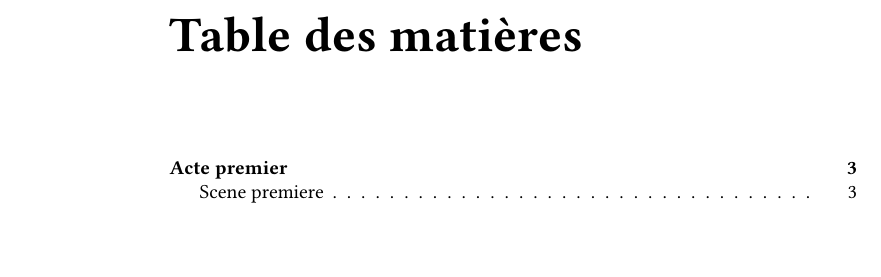
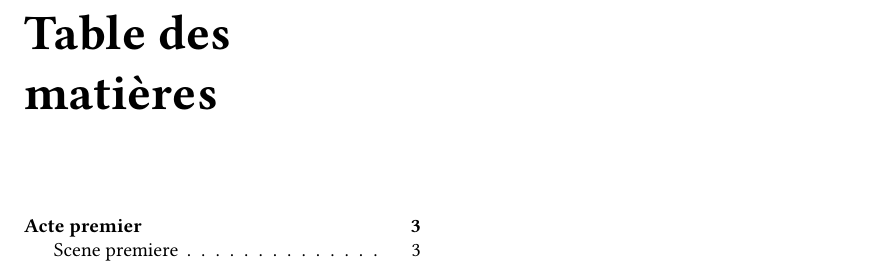
Before and after one commit to gabays/Cours_COSME_2019, a LaTeX book (Intervention-Rouquette/ActeI_scene1.tex): part of page 1 of 6 before the commit and part of page 1 of 10 after it, cut so that both start at the same text, the shorter picture padded with empty space. Compiled offline with XeLaTeX.

Commit message:
passer en petit format, pour mieux voir les rejets de vers

```diff
--- a/Intervention-Rouquette/ActeI_scene1.tex
+++ b/Intervention-Rouquette/ActeI_scene1.tex
@@ -3,6 +3,7 @@
 \usepackage{libertinus}
 \usepackage{polyglossia}
 \setmainlanguage{french}
+\usepackage[paperwidth=10cm, paperheight=15cm]{geometry}
 
 % Pas de numéro pour les chapitres, vers etc
 \setcounter{secnumdepth}{-2}
@@ -10,7 +11,7 @@
 % Réglage de la poésie
 \setstanzaindents{2,0}%Indentation des vers, je n'ai aucune idée de s'il y a quelque chose spécifique à ce type de poésie
 \setcounter{stanzaindentsrepetition}{1}
-\sethangingsymbol{[\,]}%rejet de vers
+\sethangingsymbol{[\,}%rejet de vers
 \newcommand{\antilabe}{\skipnumbering\unskip\hspace{2\stanzaindentbase}}
 
 % Annonce des personnages
```
